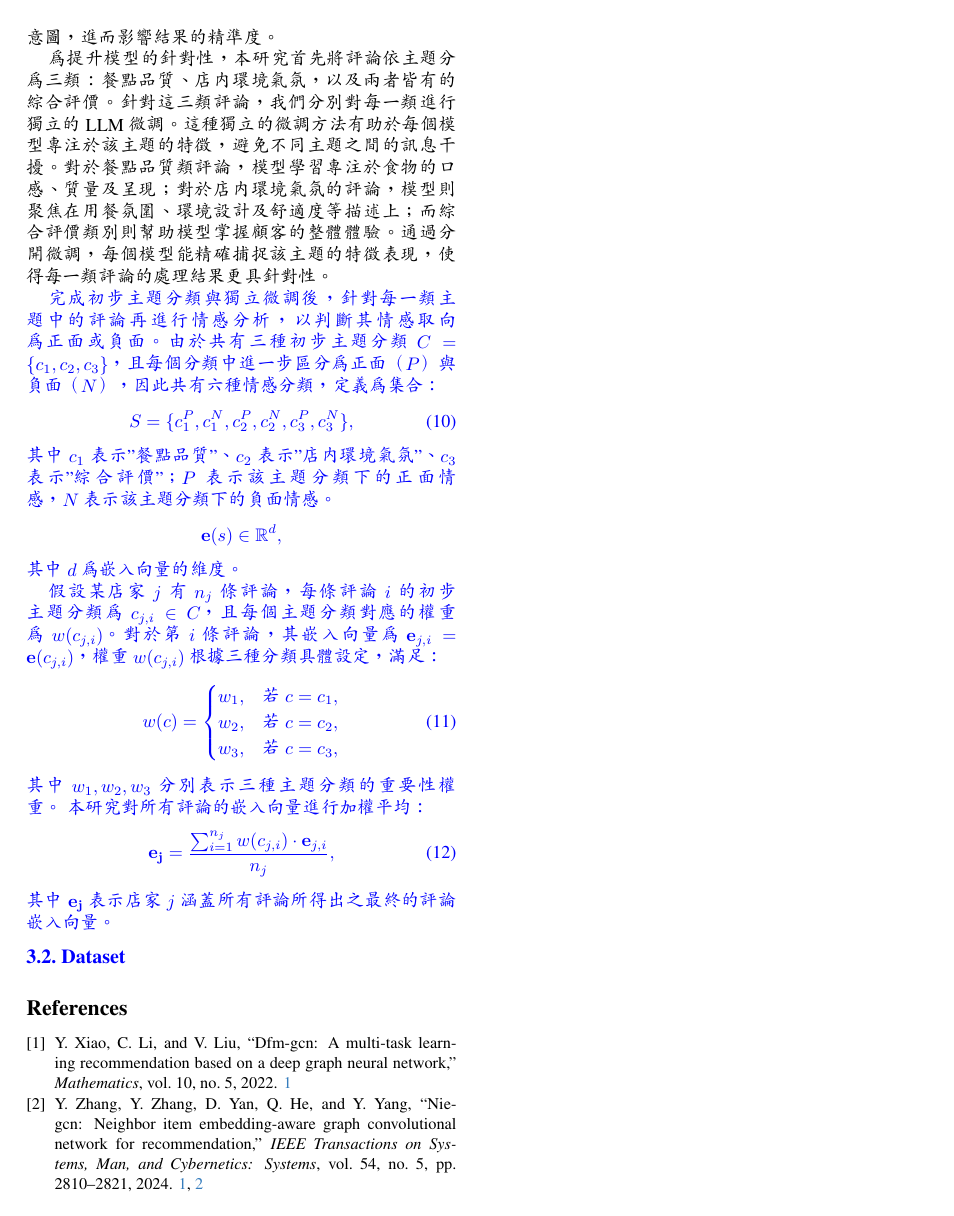
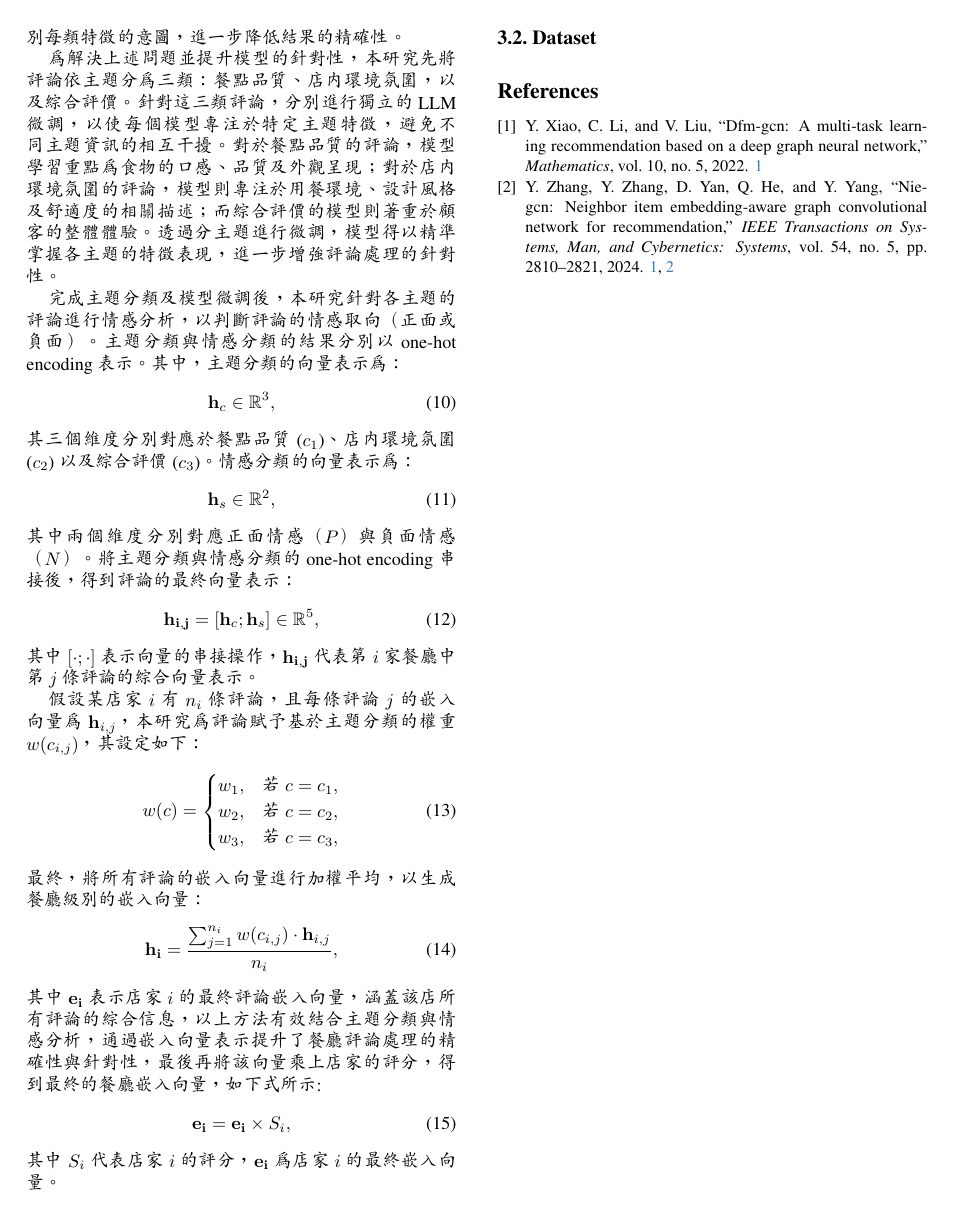
Before and after one commit to wsad12328/Food-Recommendation-System, a LaTeX paper (main.tex, which reads sec/3_Expected_Results.tex): page 4 of 4. Compiled offline with pdfLaTeX.

Commit message:
修改 command embed

```diff
--- a/sec/3_Expected_Results.tex
+++ b/sec/3_Expected_Results.tex
@@ -6,38 +6,45 @@
             \caption{資料前處理架構圖}
             \label{fig-preprocess}
         \end{figure}
-        本研究的資料前處理架構如 \xfig{fig-preprocess} 所示，利用爬蟲技術從 Foodpanda 和 Google Maps 獲取餐廳資料。每間餐廳的資料涵蓋了餐廳名稱、餐廳類型、評分以及顧客的評論。由於每家店通常會累積大量的評論，這些評論內容對於描述店家的品質、服務及顧客的體驗具有高度相關性。若將所有評論合併後再丟入 GPT-4 進行分析，可能會因評論主題多樣性導致訊息混雜，進而影響模型的微調（Fine Tuning）效果。當不同主題的評論一起進行訓練時，模型可能難以識別每個特徵的意圖，進而影響結果的精準度。
+        本研究的資料前處理架構如 \textbackslash xfig\{fig-preprocess\} 所示，透過爬蟲技術從 Foodpanda 與 Google Maps 收集餐廳相關資料。每間餐廳的數據包含餐廳名稱、類型、評分以及顧客評論。由於餐廳通常會累積大量評論，這些評論對於描述店家的服務品質、餐點特色與顧客體驗具有高度相關性。然而，若將所有評論直接整合後丟入 GPT-4 進行分析，評論主題的多樣性可能導致資訊雜亂，進而影響模型微調（fine-tuning）的效果。當不同主題的評論混合訓練時，模型可能難以準確識別每類特徵的意圖，進一步降低結果的精確性。
 
-        為提升模型的針對性，本研究首先將評論依主題分為三類：餐點品質、店內環境氣氛，以及兩者皆有的綜合評價。針對這三類評論，我們分別對每一類進行獨立的 LLM 微調。這種獨立的微調方法有助於每個模型專注於該主題的特徵，避免不同主題之間的訊息干擾。對於餐點品質類評論，模型學習專注於食物的口感、質量及呈現；對於店內環境氣氛的評論，模型則聚焦在用餐氛圍、環境設計及舒適度等描述上；而綜合評價類別則幫助模型掌握顧客的整體體驗。通過分開微調，每個模型能精確捕捉該主題的特徵表現，使得每一類評論的處理結果更具針對性。\color{blue}
+        為解決上述問題並提升模型的針對性，本研究先將評論依主題分為三類：\textbf{餐點品質}、\textbf{店內環境氛圍}，以及\textbf{綜合評價}。針對這三類評論，分別進行獨立的 LLM 微調，以使每個模型專注於特定主題特徵，避免不同主題資訊的相互干擾。對於餐點品質的評論，模型學習重點為食物的口感、品質及外觀呈現；對於店內環境氛圍的評論，模型則專注於用餐環境、設計風格及舒適度的相關描述；而綜合評價的模型則著重於顧客的整體體驗。透過分主題進行微調，模型得以精準掌握各主題的特徵表現，進一步增強評論處理的針對性。
 
-        完成初步主題分類與獨立微調後，針對每一類主題中的評論再進行情感分析，以判斷其情感取向為正面或負面。由於共有三種初步主題分類 \( C = \{ c_1, c_2, c_3 \} \)，且每個分類中進一步區分為正面（\( P \)）與負面（\( N \)），因此共有六種情感分類，定義為集合：
+        完成主題分類及模型微調後，本研究針對各主題的評論進行情感分析，以判斷評論的情感取向（正面或負面）。主題分類與情感分類的結果分別以 one-hot encoding 表示。其中，主題分類的向量表示為：
         \begin{equation}
-            S = \{ c_1^P, c_1^N, c_2^P, c_2^N, c_3^P, c_3^N \},
-            \label{eq-classification}
+            \mathbf{h}_c \in \mathbb{R}^3,
         \end{equation}
-        其中 \( c_1 \) 表示"餐點品質"、\( c_2 \) 表示"店內環境氣氛"、\( c_3 \) 表示"綜合評價"；\( P \) 表示該主題分類下的正面情感，\( N \) 表示該主題分類下的負面情感。
-        \[
-        \mathbf{e}(s) \in \mathbb{R}^d,
-        \]
-        其中 \( d \) 為嵌入向量的維度。
+        其三個維度分別對應於餐點品質 (\(c_1\))、店內環境氛圍 (\(c_2\)) 以及綜合評價 (\(c_3\))。情感分類的向量表示為：
+        \begin{equation}
+            \mathbf{h}_s \in \mathbb{R}^2,
+        \end{equation}
+        其中兩個維度分別對應正面情感（\(P\)）與負面情感（\(N\)）。將主題分類與情感分類的 one-hot encoding 串接後，得到評論的最終向量表示：
+        \begin{equation}
+            \mathbf{h_{i,j}} = [\mathbf{h}_c; \mathbf{h}_s] \in \mathbb{R}^5,
+        \end{equation}
+        其中 \([\cdot; \cdot]\) 表示向量的串接操作，\(\mathbf{h_{i,j}}\) 代表第 \(i\) 家餐廳中第 \(j\) 條評論的綜合向量表示。
 
-        假設某店家 \( j \) 有 \( n_j \) 條評論，每條評論 \( i \) 的初步主題分類為 \( c_{j,i} \in C \)，且每個主題分類對應的權重為 \( w(c_{j,i}) \)。對於第 \( i \) 條評論，其嵌入向量為 \( \mathbf{e}_{j,i} = \mathbf{e}(c_{j,i}) \)，權重 \( w(c_{j,i}) \) 根據三種分類具體設定，滿足：
+        假設某店家 \(i\) 有 \(n_i\) 條評論，且每條評論 \(j\) 的嵌入向量為 \(\mathbf{h}_{i,j}\)，本研究為評論賦予基於主題分類的權重 \(w(c_{i,j})\)，其設定如下：
         \begin{equation}
             w(c) =
             \begin{cases}
-                w_{1}, & \text{若 } c = c_1, \\
-                w_{2}, & \text{若 } c = c_2, \\
-                w_{3}, & \text{若 } c = c_3,
+            w_{1}, & \text{若 } c = c_1, \\
+            w_{2}, & \text{若 } c = c_2, \\
+            w_{3}, & \text{若 } c = c_3,
             \end{cases}
-            \label{eq-weight}
         \end{equation}
-        其中 \( w_1, w_2, w_3 \) 分別表示三種主題分類的重要性權重。
-        本研究對所有評論的嵌入向量進行加權平均：
+        最終，將所有評論的嵌入向量進行加權平均，以生成餐廳級別的嵌入向量：
         \begin{equation}
-            \mathbf{e_j} = \frac{\sum_{i=1}^{n_j} w(c_{j,i}) \cdot \mathbf{e}_{j,i}}{n_j},
-            \label{eq-embedding}
+            \mathbf{h_i} = \frac{\sum_{j=1}^{n_i} w(c_{i,j}) \cdot \mathbf{h}_{i,j}}{n_i},
         \end{equation}
-        其中 \( \mathbf{e_j} \) 表示店家 \( j \) 涵蓋所有評論所得出之最終的評論嵌入向量。
+        其中 \(\mathbf{e_i}\) 表示店家 \(i\) 的最終評論嵌入向量，涵蓋該店所有評論的綜合信息，以上方法有效結合主題分類與情感分析，通過嵌入向量表示提升了餐廳評論處理的精確性與針對性，最後再將該向量乘上店家的評分，得到最終的餐廳嵌入向量，如下式所示:
+        \begin{equation}
+            \mathbf{e_i} = \mathbf{e_i} \times S_i,
+        \end{equation}
+        其中 \(S_i\) 代表店家 \(i\) 的評分，\(\mathbf{e_i}\) 為店家 \(i\) 的最終嵌入向量。
+
+
+
     \subsection{Dataset}
 
 
```
Also changed, not shown: sec/2_Method.tex (+2 -2 lines), main.pdf.
